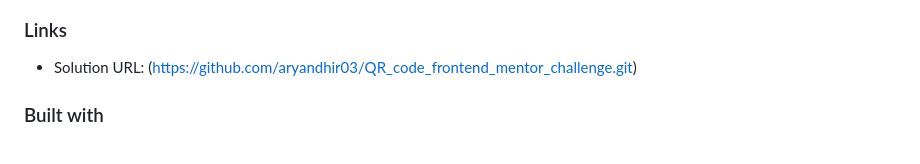
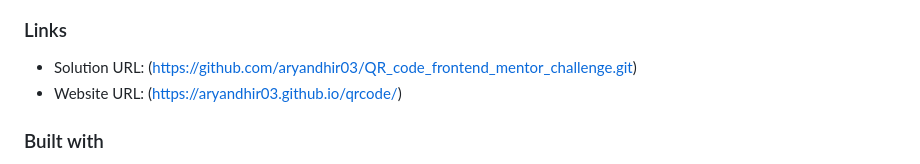
Before and after one commit to aryandhir03/qrcode, a Markdown page: README.md, the part around the change printed below. GitHub-like rendering.

Commit message:
Update README.md
deployed website and added its URL link

```diff
--- a/README.md
+++ b/README.md
@@ -38,6 +38,7 @@ This project serves as an excellent practice tool for beginners aiming to improv
 ### Links
 
 - Solution URL: (https://github.com/aryandhir03/QR_code_frontend_mentor_challenge.git)
+- Website URL: (https://aryandhir03.github.io/qrcode/)
 
 ### Built with
 
```
Also changed, not shown: other parts of README.md (+1 -1 lines).
